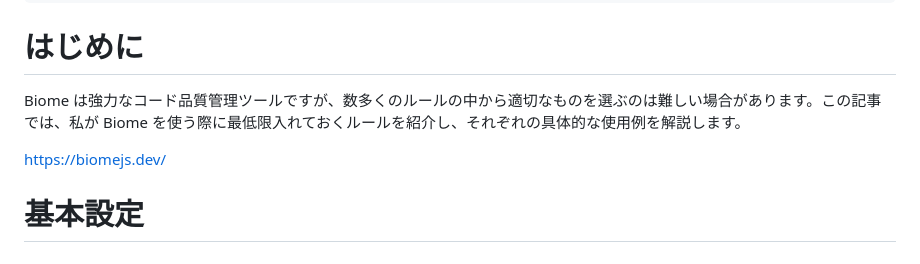
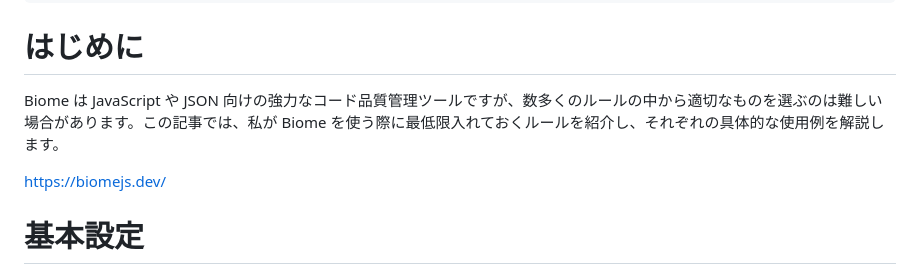
Before and after one commit to yoshikouki/yoshikouki, a Markdown page: articles/biome-essential-rules-for-better-code.md, the part around one of its changes. GitHub-like rendering.

Commit message:
Update Zenn article

```diff
--- a/articles/biome-essential-rules-for-better-code.md
+++ b/articles/biome-essential-rules-for-better-code.md
@@ -8,7 +8,7 @@ published: false
 
 # はじめに
 
-Biome は強力なコード品質管理ツールですが、数多くのルールの中から適切なものを選ぶのは難しい場合があります。この記事では、私が Biome を使う際に最低限入れておくルールを紹介し、それぞれの具体的な使用例を解説します。
+Biome は JavaScript や JSON 向けの強力なコード品質管理ツールですが、数多くのルールの中から適切なものを選ぶのは難しい場合があります。この記事では、私が Biome を使う際に最低限入れておくルールを紹介し、それぞれの具体的な使用例を解説します。
 
 https://biomejs.dev/
 
```
Also changed, not shown: other parts of articles/biome-essential-rules-for-better-code.md (+1 -1 lines).
